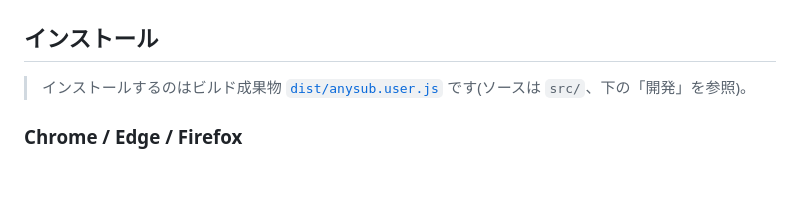
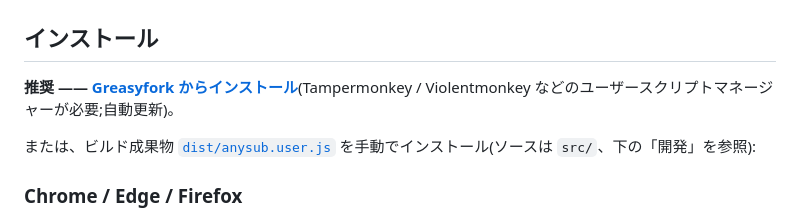
Before and after one commit to shiinayane/AnySub, a Markdown page: README.ja.md, the part around one of its changes. Rendered like a GitHub page; blank space fills up the shorter version.

```diff
--- a/README.ja.md
+++ b/README.ja.md
@@ -50,7 +52,9 @@
 
 ## インストール
 
-> インストールするのはビルド成果物 [`dist/anysub.user.js`](./dist/anysub.user.js) です(ソースは `src/`、下の「開発」を参照)。
+**推奨 —— [Greasyfork からインストール](https://greasyfork.org/ja/scripts/585665-anysub-japanese-immersion-subtitles-for-any-video)**(Tampermonkey / Violentmonkey などのユーザースクリプトマネージャーが必要;自動更新)。
+
+または、ビルド成果物 [`dist/anysub.user.js`](./dist/anysub.user.js) を手動でインストール(ソースは `src/`、下の「開発」を参照):
 
 ### Chrome / Edge / Firefox
 
```
Also changed, not shown: other parts of README.ja.md (+2 -0 lines), README.md (+5 -1 lines), README.zh-CN.md (+5 -1 lines).
